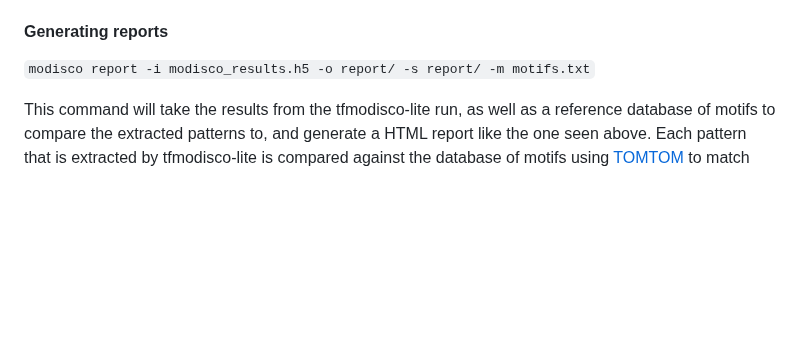
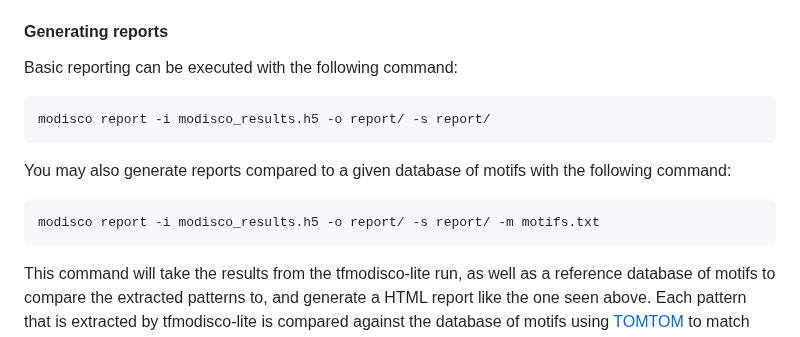
Before and after one commit to kundajelab/tfmodisco, a Markdown page: README.md, the part around the change. Rendered like a GitHub page; blank space fills up the shorter version.

Commit message:
Update README to include optional motif DB param

````diff
--- a/README.md
+++ b/README.md
@@ -71,6 +71,14 @@ where `[...]` denotes that data is stored at that attribute. Importantly, the se
 
 #### Generating reports
 
-`modisco report -i modisco_results.h5 -o report/ -s report/ -m motifs.txt`
+Basic reporting can be executed with the following command:
+```sh
+modisco report -i modisco_results.h5 -o report/ -s report/
+```
+
+You may also generate reports compared to a given database of motifs with the following command:
+```sh
+modisco report -i modisco_results.h5 -o report/ -s report/ -m motifs.txt
+```
 
 This command will take the results from the tfmodisco-lite run, as well as a reference database of motifs to compare the extracted patterns to, and generate a HTML report like the one seen above. Each pattern that is extracted by tfmodisco-lite is compared against the database of motifs using [TOMTOM](https://meme-suite.org/meme/tools/tomtom) to match them with prior knowledge.
````
